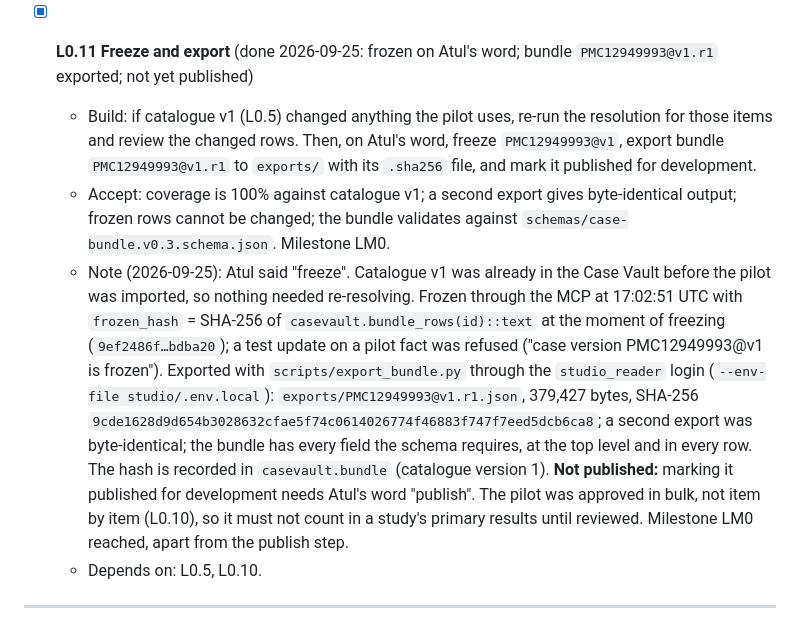
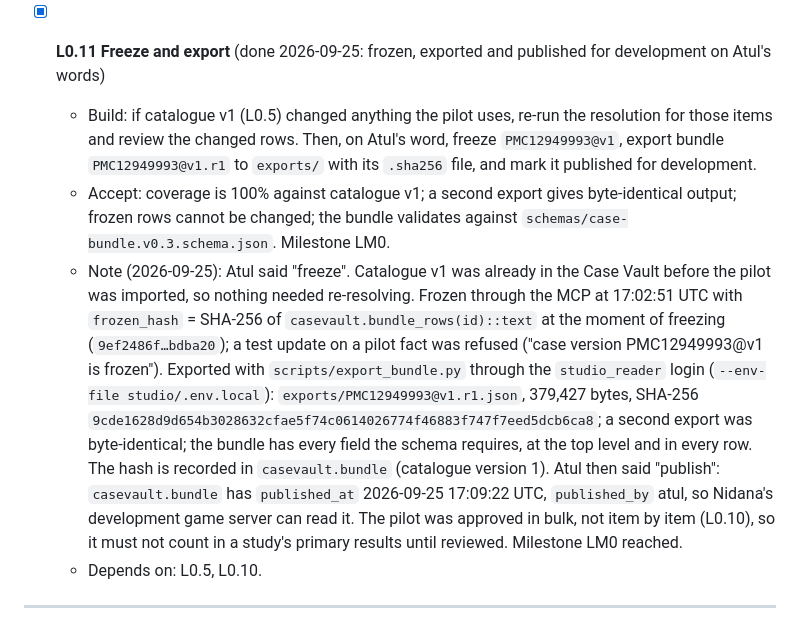
Before and after one commit to atultiwari/clinical-case-sim, a Markdown page: case-library/docs/PLAN.md, the part around the change. Drawn GitHub-style.

Commit message:
docs(case-library): the pilot bundle is published for development
Co-Authored-By: Claude Opus 5.5 <noreply@anthropic.com>

```diff
--- a/case-library/docs/PLAN.md
+++ b/case-library/docs/PLAN.md
@@ -86,10 +86,10 @@ These tasks were in Nidana's plan (version 0.1) before the umbrella was created.
   - Note (2026-09-25): a separate session added `casevault.placeholder_scan` (migration `20260925165040_casevault_placeholder_scan`, applied to the Case Vault with Atul's approval; pull request #14): step 10 and `export_blockers` now refuse placeholder text and authoring notes in anything a player sees. On the pilot it finds nothing. Security advisors clean.
   - Depends on: L0.7, L0.9.
 
-- [x] **L0.11 Freeze and export** (done 2026-09-25: frozen on Atul's word; bundle `PMC12949993@v1.r1` exported; not yet published)
+- [x] **L0.11 Freeze and export** (done 2026-09-25: frozen, exported and published for development on Atul's words)
   - Build: if catalogue v1 (L0.5) changed anything the pilot uses, re-run the resolution for those items and review the changed rows. Then, on Atul's word, freeze `PMC12949993@v1`, export bundle `PMC12949993@v1.r1` to `exports/` with its `.sha256` file, and mark it published for development.
   - Accept: coverage is 100% against catalogue v1; a second export gives byte-identical output; frozen rows cannot be changed; the bundle validates against `schemas/case-bundle.v0.3.schema.json`. Milestone LM0.
-  - Note (2026-09-25): Atul said "freeze". Catalogue v1 was already in the Case Vault before the pilot was imported, so nothing needed re-resolving. Frozen through the MCP at 17:02:51 UTC with `frozen_hash` = SHA-256 of `casevault.bundle_rows(id)::text` at the moment of freezing (`9ef2486f…bdba20`); a test update on a pilot fact was refused ("case version PMC12949993@v1 is frozen"). Exported with `scripts/export_bundle.py` through the `studio_reader` login (`--env-file studio/.env.local`): `exports/PMC12949993@v1.r1.json`, 379,427 bytes, SHA-256 `9cde1628d9d654b3028632cfae5f74c0614026774f46883f747f7eed5dcb6ca8`; a second export was byte-identical; the bundle has every field the schema requires, at the top level and in every row. The hash is recorded in `casevault.bundle` (catalogue version 1). **Not published:** marking it published for development needs Atul's word "publish". The pilot was approved in bulk, not item by item (L0.10), so it must not count in a study's primary results until reviewed. Milestone LM0 reached, apart from the publish step.
+  - Note (2026-09-25): Atul said "freeze". Catalogue v1 was already in the Case Vault before the pilot was imported, so nothing needed re-resolving. Frozen through the MCP at 17:02:51 UTC with `frozen_hash` = SHA-256 of `casevault.bundle_rows(id)::text` at the moment of freezing (`9ef2486f…bdba20`); a test update on a pilot fact was refused ("case version PMC12949993@v1 is frozen"). Exported with `scripts/export_bundle.py` through the `studio_reader` login (`--env-file studio/.env.local`): `exports/PMC12949993@v1.r1.json`, 379,427 bytes, SHA-256 `9cde1628d9d654b3028632cfae5f74c0614026774f46883f747f7eed5dcb6ca8`; a second export was byte-identical; the bundle has every field the schema requires, at the top level and in every row. The hash is recorded in `casevault.bundle` (catalogue version 1). Atul then said "publish": `casevault.bundle` has `published_at` 2026-09-25 17:09:22 UTC, `published_by` atul, so Nidana's development game server can read it. The pilot was approved in bulk, not item by item (L0.10), so it must not count in a study's primary results until reviewed. Milestone LM0 reached.
   - Depends on: L0.5, L0.10.
 
 ---
```
